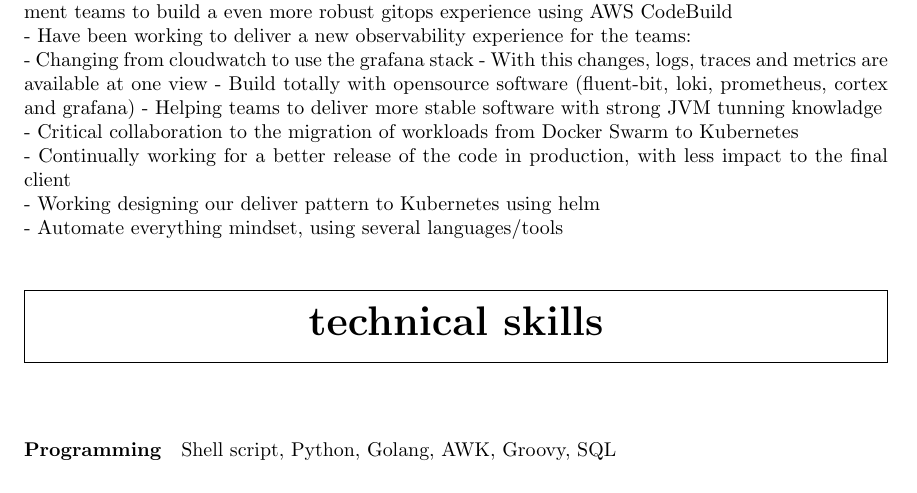
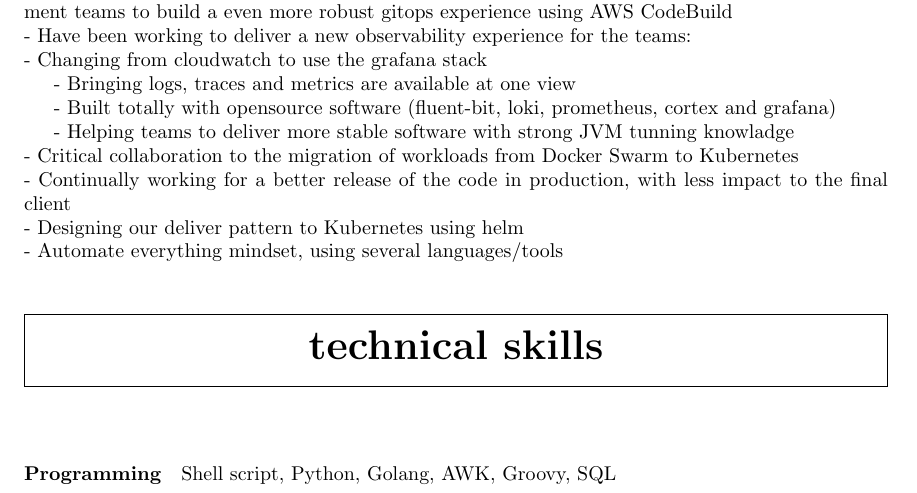
Before and after one commit to axelsccp/cv, a LaTeX CV (resume.tex): part of page 2 of 2, cut so that both start at the same text. Compiled offline with pdfLaTeX.

Commit message:
Refresh cv summary

```diff
--- a/resume.tex
+++ b/resume.tex
@@ -85,13 +85,13 @@ Computer Engineer and DevOps enthusiast, have been working with complex systems
 - Critical role at Microsoft Azure to AWS migration \newline
 - Experience with Jenkins, creating and mantaining the shared libs and working with the development teams to build a even more robust gitops experience using AWS CodeBuild \newline
 - Have been working to deliver a new observability experience for the teams: \newline
-    - Changing from cloudwatch to use the grafana stack
-    - With this changes, logs, traces and metrics are available at one view
-    - Build totally with opensource software (fluent-bit, loki, prometheus, cortex and grafana)
+    - Changing from cloudwatch to use the grafana stack \par
+    - Bringing logs, traces and metrics are available at one view \par
+    - Built totally with opensource software (fluent-bit, loki, prometheus, cortex and grafana) \par
 - Helping teams to deliver more stable software with strong JVM tunning knowladge \newline
 - Critical collaboration to the migration of workloads from Docker Swarm to Kubernetes \newline
 - Continually working for a better release of the code in production, with less impact to the final client \newline
-- Working designing our deliver pattern to Kubernetes using helm  \newline
+- Designing our deliver pattern to Kubernetes using helm  \newline
 - Automate everything mindset, using several languages/tools \newline
 
 \section{Technical Skills}
```
Also changed, not shown: resume.pdf.
